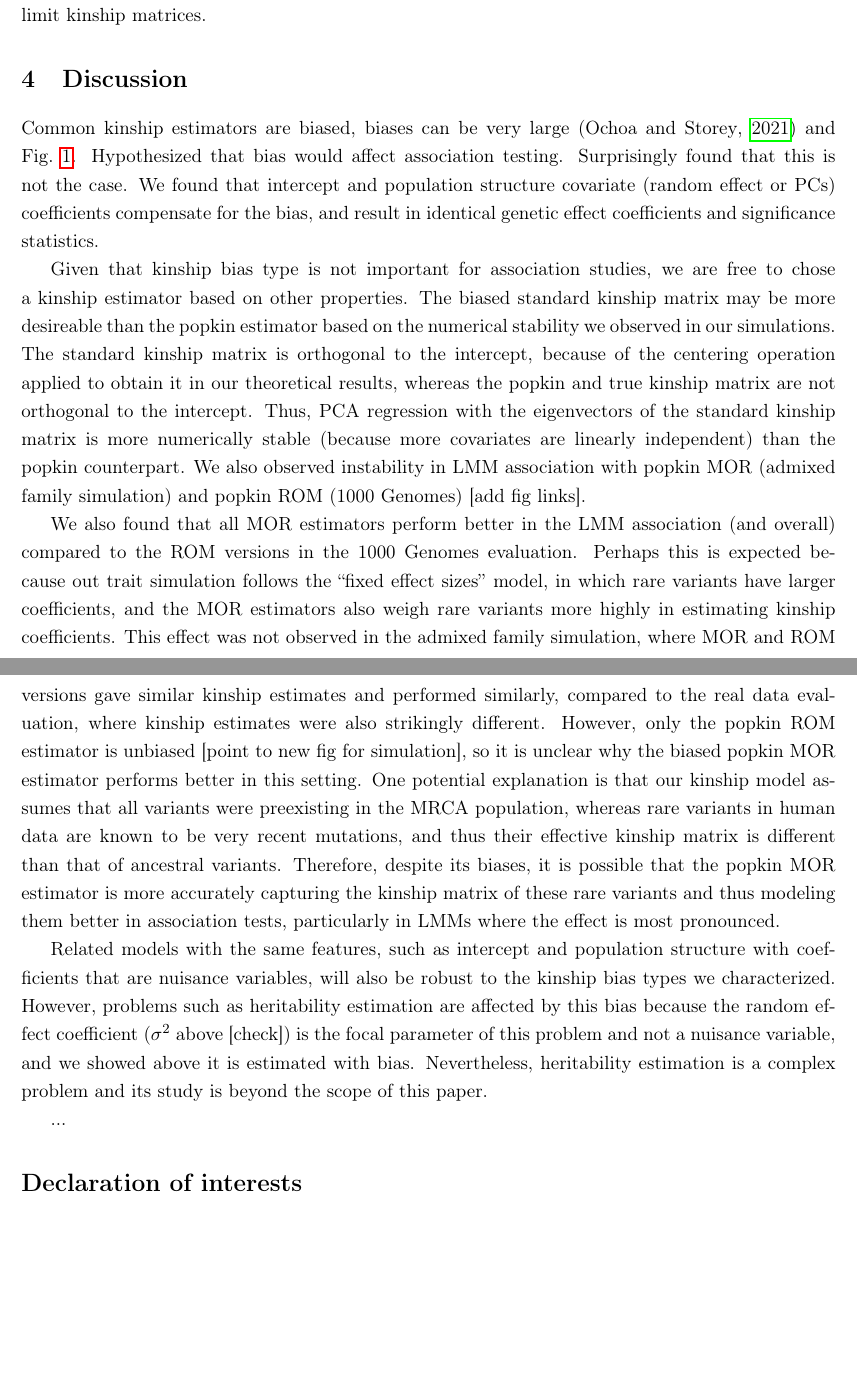
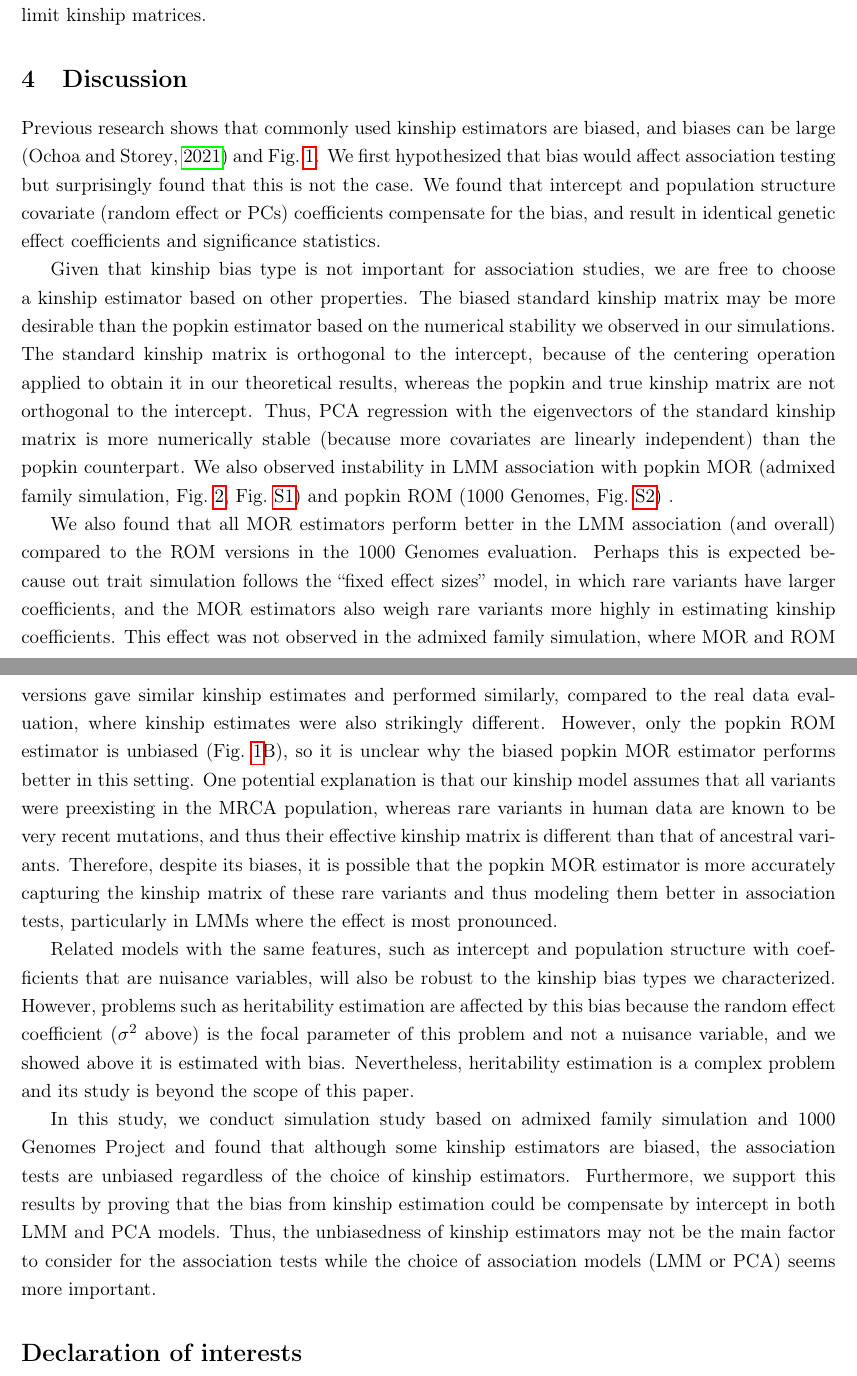
Before and after one commit to OchoaLab/bias-assoc-paper, a LaTeX paper (manuscripts/bias-assoc.tex): two parts of pages 21 and 22 of 31, joined at a grey line, cut so that both start at the same text, the shorter picture padded with empty space. Compiled offline with pdfLaTeX; a LaTeX package or settings file that is missing is left out.

Commit message:
edit discussion

```diff
--- a/manuscripts/bias-assoc.tex
+++ b/manuscripts/bias-assoc.tex
@@ -1008,33 +1008,32 @@ As before, these results imply that the association statistics are invariant to
 \section{Discussion}
 
 % association robust to bias type (empirical and theory / summary)
-Common kinship estimators are biased, biases can be very large \citep{ochoa_estimating_2021} and \cref{fig:kinship_sim}.
-Hypothesized that bias would affect association testing.
-Surprisingly found that this is not the case.
+Previous research shows that commonly used kinship estimators are biased, and biases can be large \citep{ochoa_estimating_2021} and \cref{fig:kinship_sim}. We first hypothesized that bias would affect association testing but surprisingly found that this is not the case.
 We found that intercept and population structure covariate (random effect or PCs) coefficients compensate for the bias, and result in identical genetic effect coefficients and significance statistics.
 
 % popkin is less numerically stable
-Given that kinship bias type is not important for association studies, we are free to chose a kinship estimator based on other properties.
-The biased standard kinship matrix may be more desireable than the popkin estimator based on the numerical stability we observed in our simulations.
+Given that kinship bias type is not important for association studies, we are free to choose a kinship estimator based on other properties.
+The biased standard kinship matrix may be more desirable than the popkin estimator based on the numerical stability we observed in our simulations.
 The standard kinship matrix is orthogonal to the intercept, because of the centering operation applied to obtain it in our theoretical results, whereas the popkin and true kinship matrix are not orthogonal to the intercept.
 Thus, PCA regression with the eigenvectors of the standard kinship matrix is more numerically stable (because more covariates are linearly independent) than the popkin counterpart.
-We also observed instability in LMM association with popkin MOR (admixed family simulation) and popkin ROM (1000 Genomes) [add fig links].
+We also observed instability in LMM association with popkin MOR (admixed family simulation, \cref{fig:auc_sim}, \cref{fig:rmsd_sim}) and popkin ROM (1000 Genomes, \cref{fig:rmsd_real}) .
 
 % MOR weirdness
 We also found that all MOR estimators perform better in the LMM association (and overall) compared to the ROM versions in the 1000 Genomes evaluation.
 Perhaps this is expected because out trait simulation follows the ``fixed effect sizes'' model, in which rare variants have larger coefficients, and the MOR estimators also weigh rare variants more highly in estimating kinship coefficients.
 This effect was not observed in the admixed family simulation, where MOR and ROM versions gave similar kinship estimates and performed similarly, compared to the real data evaluation, where kinship estimates were also strikingly different.
-However, only the popkin ROM estimator is unbiased [point to new fig for simulation], so it is unclear why the biased popkin MOR estimator performs better in this setting.
+However, only the popkin ROM estimator is unbiased (\cref{fig:kinship_sim}B), so it is unclear why the biased popkin MOR estimator performs better in this setting.
 One potential explanation is that our kinship model assumes that all variants were preexisting in the MRCA population, whereas rare variants in human data are known to be very recent mutations, and thus their effective kinship matrix is different than that of ancestral variants.
 Therefore, despite its biases, it is possible that the popkin MOR estimator is more accurately capturing the kinship matrix of these rare variants and thus modeling them better in association tests, particularly in LMMs where the effect is most pronounced.
 
 % future work / implication beyond this work
 Related models with the same features, such as intercept and population structure with coefficients that are nuisance variables, will also be robust to the kinship bias types we characterized.
-However, problems such as heritability estimation are affected by this bias because the random effect coefficient ($\sigma^2$ above [check]) is the focal parameter of this problem and not a nuisance variable, and we showed above it is estimated with bias.
+However, problems such as heritability estimation are affected by this bias because the random effect coefficient ($\sigma^2$ above) is the focal parameter of this problem and not a nuisance variable, and we showed above it is estimated with bias.
 Nevertheless, heritability estimation is a complex problem and its study is beyond the scope of this paper.
 
 % conclusion / take away
-...
+In this study, we conduct simulation study based on admixed family simulation and 1000 Genomes Project and found that although some kinship estimators are biased, the association tests are unbiased regardless of the choice of kinship estimators. Furthermore, we support this results by proving that the bias from kinship estimation could be compensate by intercept in both LMM and PCA models. Thus, the unbiasedness of kinship estimators may not be the main factor to consider for the association tests while the choice of association models (LMM or PCA) seems more important.
+
 
 \section*{Declaration of interests}
 The authors declare no competing interests.
```
